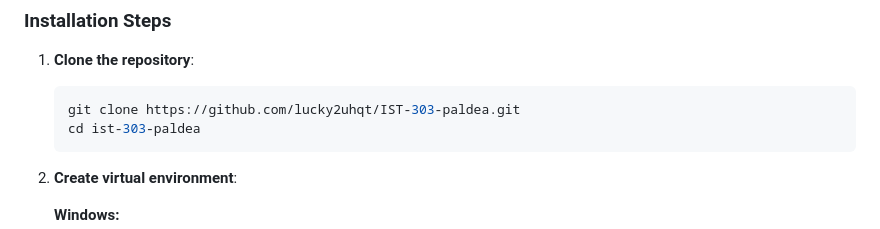
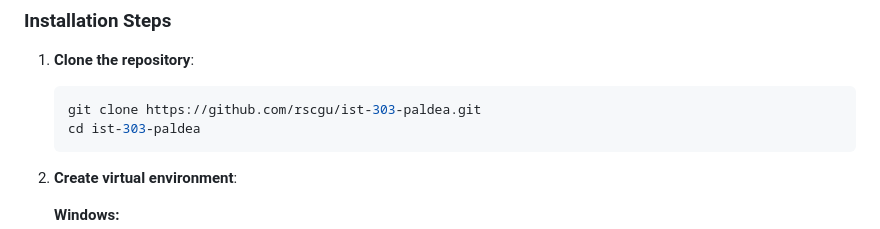
Before and after one commit to rscgu/ist-303-paldea, a Markdown page: README.md, the part around one of its changes. Rendered like a GitHub page.

Commit message:
Update README.md repository URLs to correct GitHub repo

````diff
--- a/README.md
+++ b/README.md
@@ -96,7 +96,7 @@ personal-finance-tracker/
 
 1. **Clone the repository**:
    ```bash
-   git clone https://github.com/lucky2uhqt/IST-303-paldea.git
+   git clone https://github.com/rscgu/ist-303-paldea.git
    cd ist-303-paldea
    ```
 
````
Also changed, not shown: other parts of README.md (+1 -1 lines).
